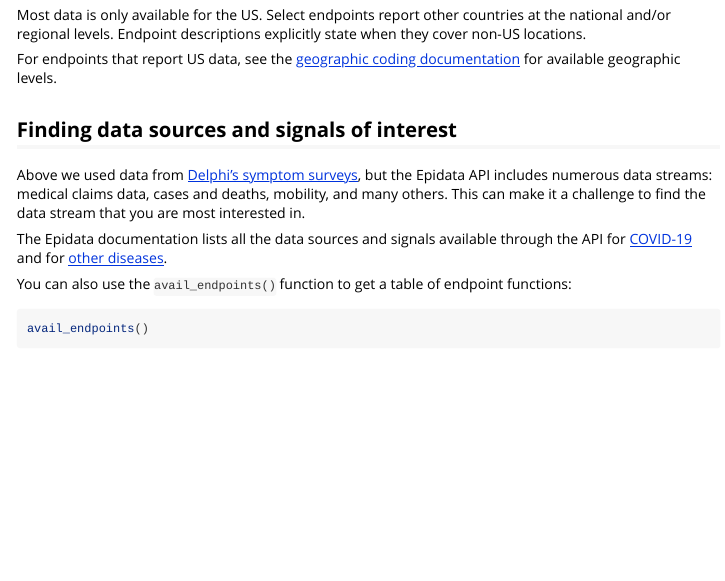
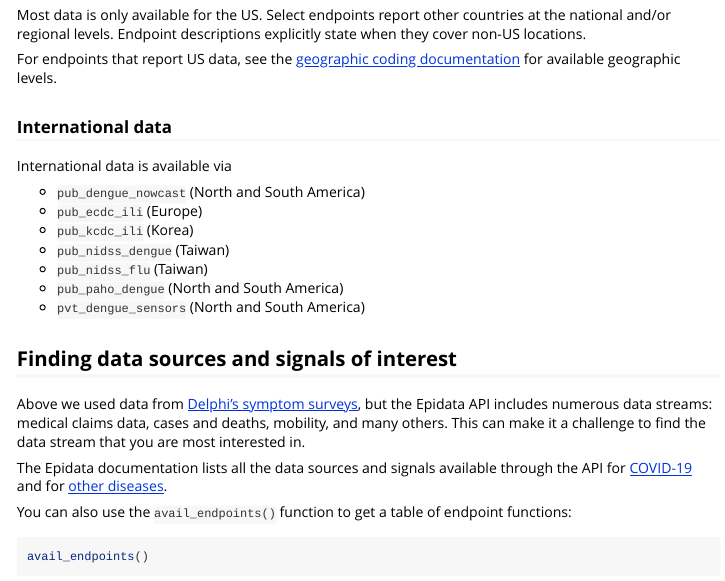
Before and after one commit to cmu-delphi/epidatr, an R Markdown document (vignettes/epidatr.Rmd): the page in a window 1100 px wide, from 3280 px down. Rendered offline with R 4.5, knitr and Pandoc, with nearby package versions; some code elsewhere in the file could not run offline; common packages that the code uses without loading them are loaded.

Commit message:
list international endpoints

```diff
--- a/vignettes/epidatr.Rmd
+++ b/vignettes/epidatr.Rmd
@@ -195,6 +195,19 @@ For endpoints that report US data, see the
 for available geographic levels.
 
 
+### International data
+
+International data is available via
+
+- `pub_dengue_nowcast` (North and South America)
+- `pub_ecdc_ili` (Europe)
+- `pub_kcdc_ili` (Korea)
+- `pub_nidss_dengue` (Taiwan)
+- `pub_nidss_flu` (Taiwan)
+- `pub_paho_dengue` (North and South America)
+- `pvt_dengue_sensors` (North and South America)
+
+
 ## Finding data sources and signals of interest
 
 Above we used data from [Delphi’s symptom surveys](https://delphi.cmu.edu/covid19/ctis/), but the Epidata API includes numerous data streams: medical claims data, cases and deaths, mobility, and many others. This can make it a challenge to find the data stream that you are most interested in.
```
